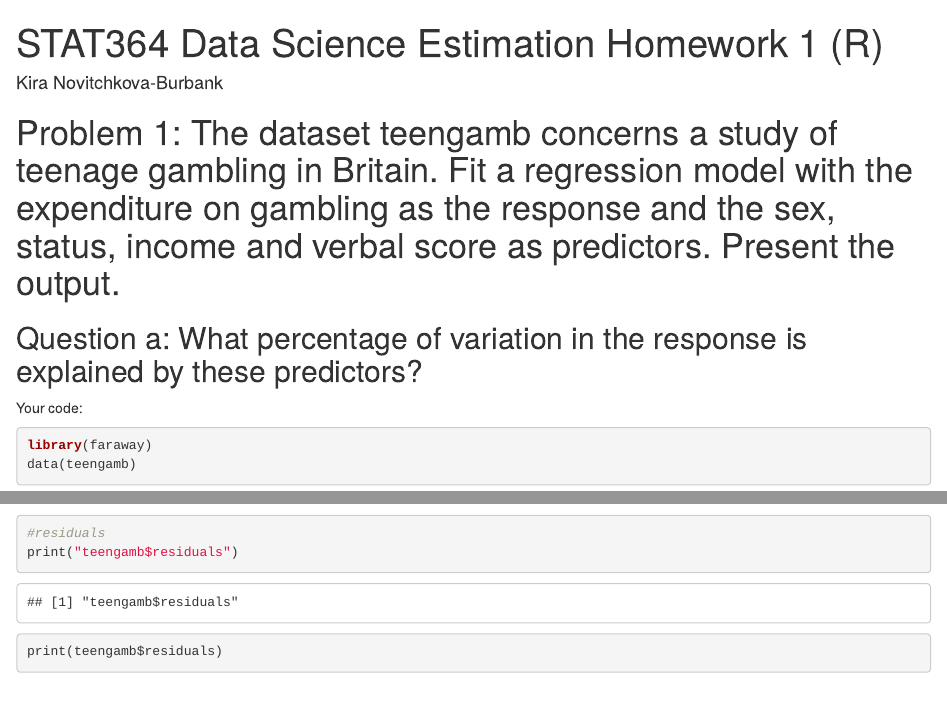
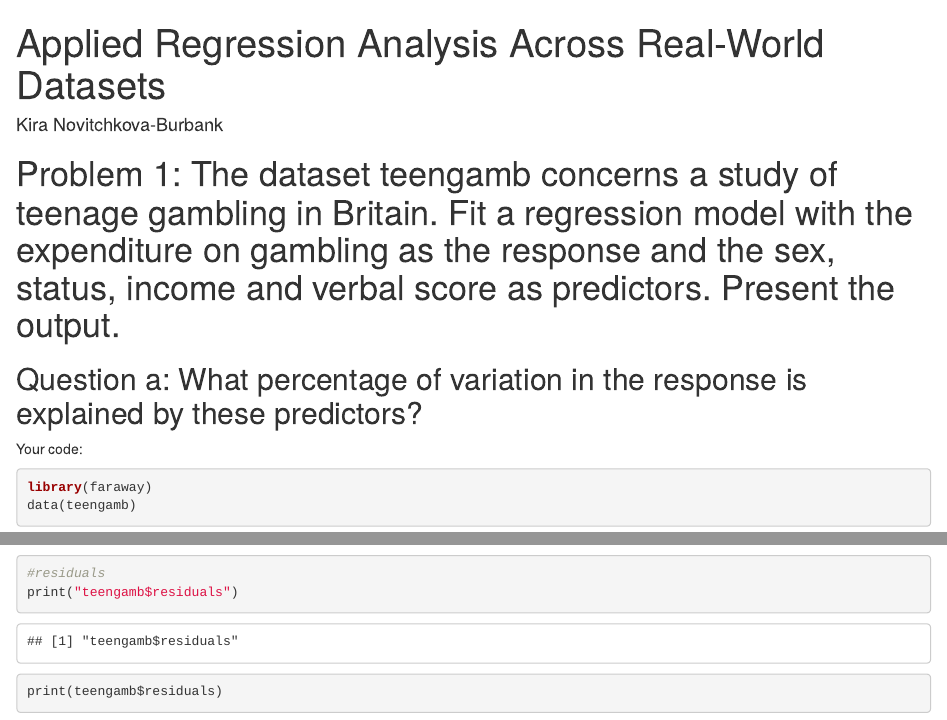
Before and after one commit to kirbur3/data_science_with_R, an R Markdown document (Applied Regression Analysis Across Real-World Datasets.Rmd): the page in a window 1100 px wide, from its top, and a second part further down, joined at a grey line. Rendered offline with R 4.5, knitr and Pandoc, with nearby package versions; drawn as R Markdown's standard HTML page in place of the format the file asks for; some code elsewhere in the file could not run offline.

Commit message:
Update and rename STAT364 Data Science Estimation Homework 1 (R).Rmd to Applied Regression Analysis Across Real-World Datasets.Rmd

```diff
--- a/STAT364 Data Science Estimation Homework 1 (R).Rmd
+++ b/Applied Regression Analysis Across Real-World Datasets.Rmd
@@ -1,5 +1,5 @@
 ---
-title: "STAT364 Data Science Estimation Homework 1 (R)"
+title: "Applied Regression Analysis Across Real-World Datasets"
 author: "Kira Novitchkova-Burbank"
 output: rmdformats::material
 ---
```
